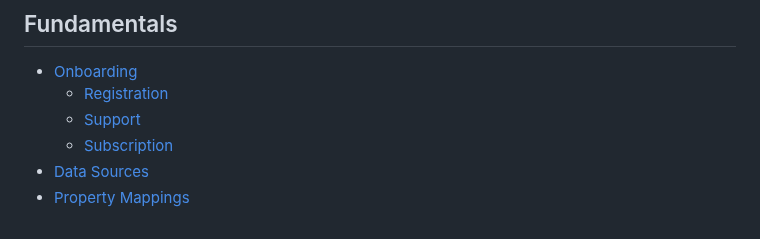
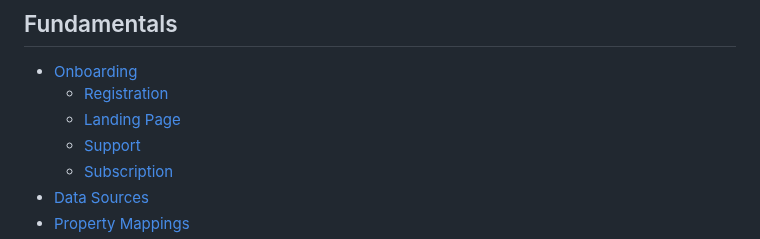
Before and after one commit to SharpSync/documentation, a Markdown page: SUMMARY.md, the part around the change. Rendered like a GitHub page.

```diff
--- a/SUMMARY.md
+++ b/SUMMARY.md
@@ -6,6 +6,7 @@
 
 * [Onboarding](fundamentals/onboarding/README.md)
   * [Registration](fundamentals/onboarding/registration.md)
+  * [Landing Page](fundamentals/onboarding/landing-page.md)
   * [Support](fundamentals/onboarding/support.md)
   * [Subscription](fundamentals/onboarding/subscription.md)
 * [Data Sources](fundamentals/data-sources.md)
```
Also changed, not shown: fundamentals/onboarding/landing-page.md (added, +10 -0 lines), .gitbook/assets/image (5).png (added).
